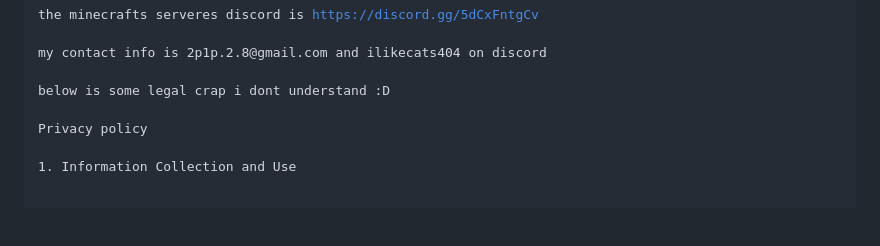
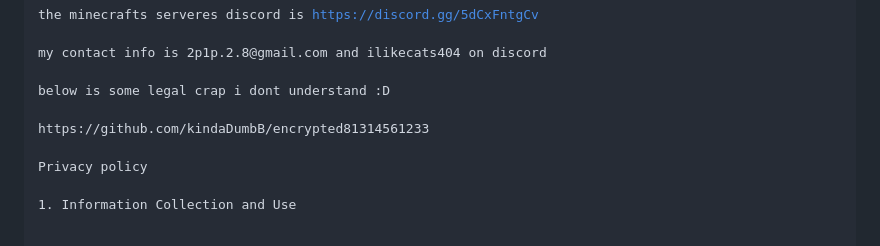
Before and after one commit to kindaDumbB/kindaDumbB.github.io, a Markdown page: README.md, the part around the change. Drawn GitHub-style; blank space fills up the shorter version.

Commit message:
Update README with contact and server information

```diff
--- a/README.md
+++ b/README.md
@@ -16,6 +16,7 @@
 <br>the minecrafts serveres discord is <a href="https://discord.gg/5dCxFntgCv">https://discord.gg/5dCxFntgCv</a>
 <br>my contact info is 2p1p.2.8@gmail.com and ilikecats404 on discord
 <br>below is some legal crap i dont understand :D
+<br>https://github.com/kindaDumbB/encrypted81314561233
 
 <br>Privacy policy
 <br>1. Information Collection and Use
```
